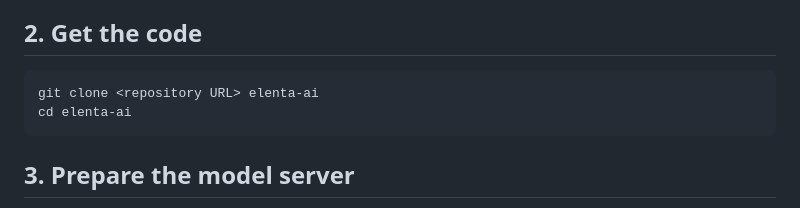
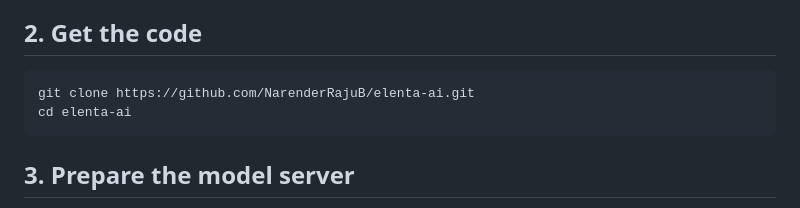
Before and after one commit to NarenderRajuB/elenta-ai, a Markdown page: docs/setup.md, the part around the change. Rendered like a GitHub page.

Commit message:
docs(setup): use the GitHub repository URL

````diff
--- a/docs/setup.md
+++ b/docs/setup.md
@@ -20,7 +20,7 @@ Hardware: the model needs about 1 GB of memory; it runs on CPU. The first token
 ## 2. Get the code
 
 ```bash
-git clone <repository URL> elenta-ai
+git clone https://github.com/NarenderRajuB/elenta-ai.git
 cd elenta-ai
 ```
 
````
